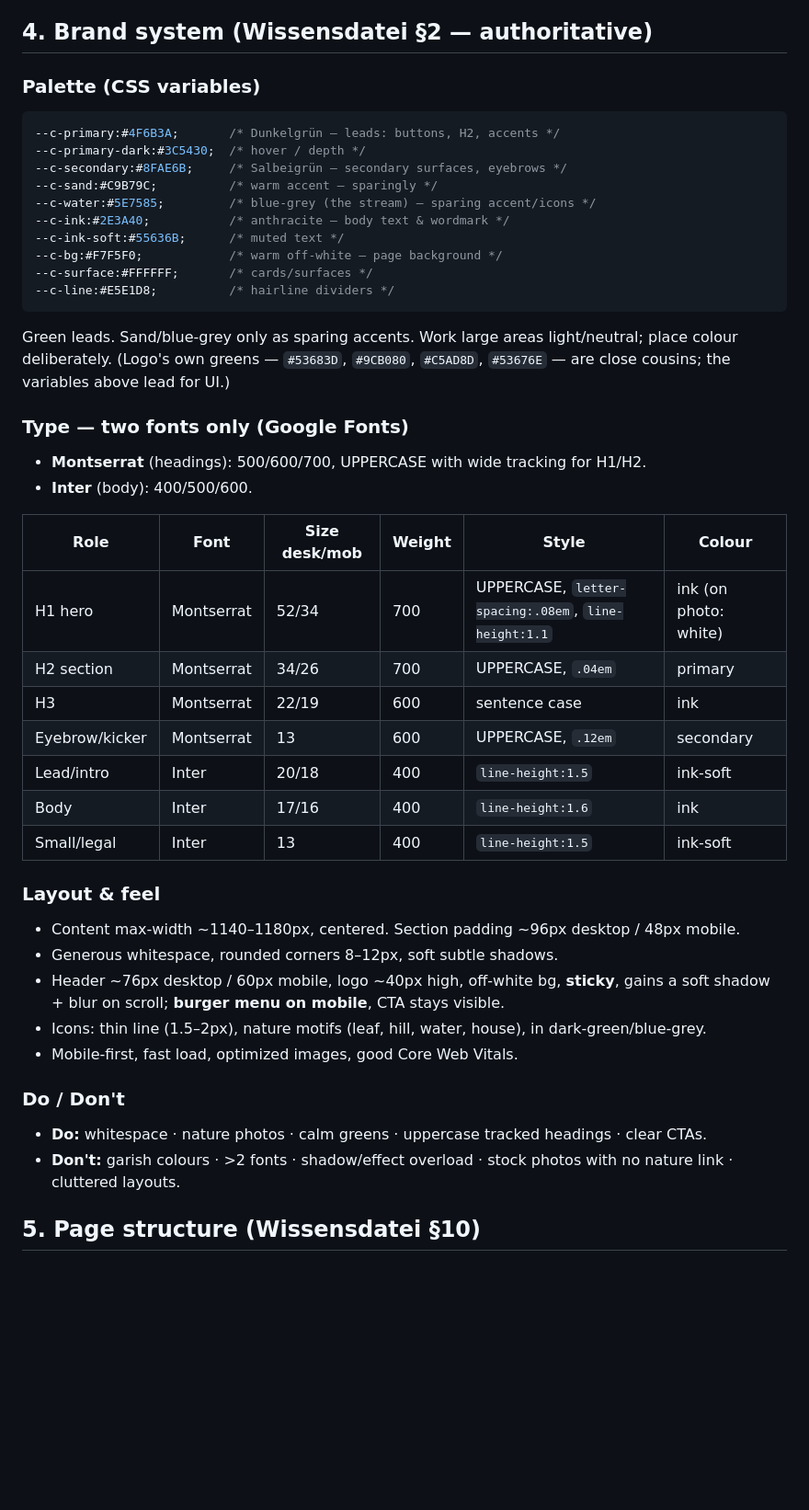
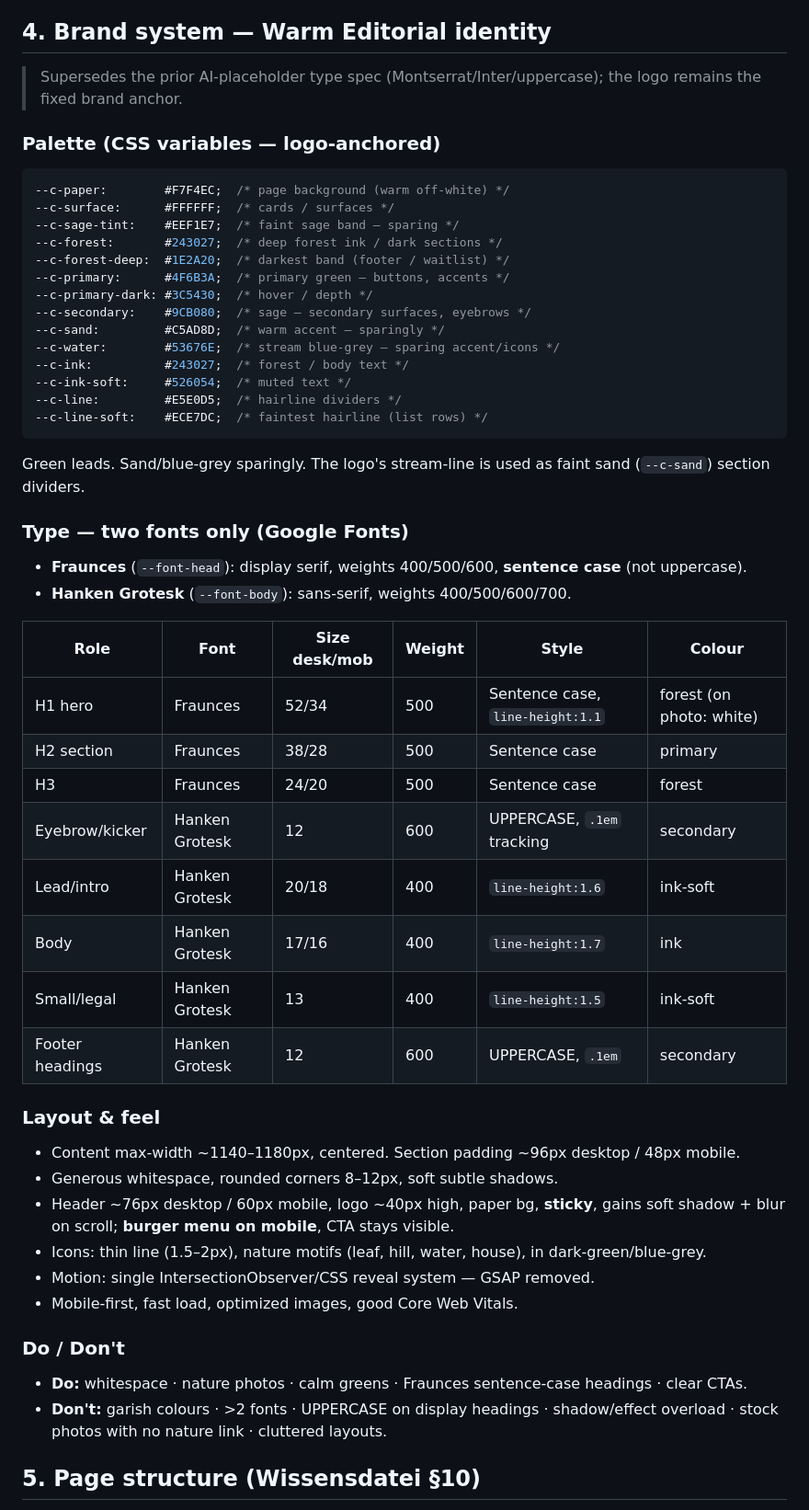
Before and after one commit to alistoicakovacs/annatal-quartier, a Markdown page: CLAUDE.md, the part around the change. Shown at 92% size. Drawn GitHub-style; blank space fills up the shorter version.

Commit message:
docs: update CLAUDE.md brand system to Warm Editorial identity
Replace §4 palette + type tables to record the Warm Editorial identity:
- Fonts: Fraunces (display, sentence case) + Hanken Grotesk (body)
- Full logo-anchored palette including forest-deep, sage-tint, line-soft
- Headings: sentence case (not uppercase); only eyebrow/footer labels uppercase
- Notes GSAP removed, IntersectionObserver/CSS reveal used instead
- Adds supersedes note: prior AI-placeholder Montserrat/Inter spec retired

Sections 1-3 and 5-13 are untouched.

Co-Authored-By: Claude Sonnet 4.6 <noreply@anthropic.com>

````diff
--- a/CLAUDE.md
+++ b/CLAUDE.md
@@ -34,49 +34,55 @@ imported design or memory.
 - **Form:** front-end demo only for now — validation + "Danke, Warteliste" success state + DSGVO consent checkboxes + honeypot. A clearly-marked hook (`// TODO: backend`) marks where a real backend (Formspree/Netlify/own endpoint w/ double-opt-in) plugs in. No live submissions yet.
 - **Imagery:** curated Unsplash nature photography, hotlinked with optimized params, `loading="lazy"`, descriptive German alt-text. Swap for real Strausberg/Annatal photos later.
 
-## 4. Brand system (Wissensdatei §2 — authoritative)
+## 4. Brand system — Warm Editorial identity
 
-### Palette (CSS variables)
+> Supersedes the prior AI-placeholder type spec (Montserrat/Inter/uppercase); the logo remains the fixed brand anchor.
+
+### Palette (CSS variables — logo-anchored)
 ```css
---c-primary:#4F6B3A;       /* Dunkelgrün — leads: buttons, H2, accents */
---c-primary-dark:#3C5430;  /* hover / depth */
---c-secondary:#8FAE6B;     /* Salbeigrün — secondary surfaces, eyebrows */
---c-sand:#C9B79C;          /* warm accent — sparingly */
---c-water:#5E7585;         /* blue-grey (the stream) — sparing accent/icons */
---c-ink:#2E3A40;           /* anthracite — body text & wordmark */
---c-ink-soft:#55636B;      /* muted text */
---c-bg:#F7F5F0;            /* warm off-white — page background */
---c-surface:#FFFFFF;       /* cards/surfaces */
---c-line:#E5E1D8;          /* hairline dividers */
+--c-paper:        #F7F4EC;  /* page background (warm off-white) */
+--c-surface:      #FFFFFF;  /* cards / surfaces */
+--c-sage-tint:    #EEF1E7;  /* faint sage band — sparing */
+--c-forest:       #243027;  /* deep forest ink / dark sections */
+--c-forest-deep:  #1E2A20;  /* darkest band (footer / waitlist) */
+--c-primary:      #4F6B3A;  /* primary green — buttons, accents */
+--c-primary-dark: #3C5430;  /* hover / depth */
+--c-secondary:    #9CB080;  /* sage — secondary surfaces, eyebrows */
+--c-sand:         #C5AD8D;  /* warm accent — sparingly */
+--c-water:        #53676E;  /* stream blue-grey — sparing accent/icons */
+--c-ink:          #243027;  /* forest / body text */
+--c-ink-soft:     #526054;  /* muted text */
+--c-line:         #E5E0D5;  /* hairline dividers */
+--c-line-soft:    #ECE7DC;  /* faintest hairline (list rows) */
 ```
-Green leads. Sand/blue-grey only as sparing accents. Work large areas light/neutral;
-place colour deliberately. (Logo's own greens — `#53683D`, `#9CB080`, `#C5AD8D`,
-`#53676E` — are close cousins; the variables above lead for UI.)
+Green leads. Sand/blue-grey sparingly. The logo's stream-line is used as faint sand (`--c-sand`) section dividers.
 
 ### Type — two fonts only (Google Fonts)
-- **Montserrat** (headings): 500/600/700, UPPERCASE with wide tracking for H1/H2.
-- **Inter** (body): 400/500/600.
+- **Fraunces** (`--font-head`): display serif, weights 400/500/600, **sentence case** (not uppercase).
+- **Hanken Grotesk** (`--font-body`): sans-serif, weights 400/500/600/700.
 
 | Role | Font | Size desk/mob | Weight | Style | Colour |
 |------|------|---------------|--------|-------|--------|
-| H1 hero | Montserrat | 52/34 | 700 | UPPERCASE, `letter-spacing:.08em`, `line-height:1.1` | ink (on photo: white) |
-| H2 section | Montserrat | 34/26 | 700 | UPPERCASE, `.04em` | primary |
-| H3 | Montserrat | 22/19 | 600 | sentence case | ink |
-| Eyebrow/kicker | Montserrat | 13 | 600 | UPPERCASE, `.12em` | secondary |
-| Lead/intro | Inter | 20/18 | 400 | `line-height:1.5` | ink-soft |
-| Body | Inter | 17/16 | 400 | `line-height:1.6` | ink |
-| Small/legal | Inter | 13 | 400 | `line-height:1.5` | ink-soft |
+| H1 hero | Fraunces | 52/34 | 500 | Sentence case, `line-height:1.1` | forest (on photo: white) |
+| H2 section | Fraunces | 38/28 | 500 | Sentence case | primary |
+| H3 | Fraunces | 24/20 | 500 | Sentence case | forest |
+| Eyebrow/kicker | Hanken Grotesk | 12 | 600 | UPPERCASE, `.1em` tracking | secondary |
+| Lead/intro | Hanken Grotesk | 20/18 | 400 | `line-height:1.6` | ink-soft |
+| Body | Hanken Grotesk | 17/16 | 400 | `line-height:1.7` | ink |
+| Small/legal | Hanken Grotesk | 13 | 400 | `line-height:1.5` | ink-soft |
+| Footer headings | Hanken Grotesk | 12 | 600 | UPPERCASE, `.1em` | secondary |
 
 ### Layout & feel
 - Content max-width ~1140–1180px, centered. Section padding ~96px desktop / 48px mobile.
 - Generous whitespace, rounded corners 8–12px, soft subtle shadows.
-- Header ~76px desktop / 60px mobile, logo ~40px high, off-white bg, **sticky**, gains a soft shadow + blur on scroll; **burger menu on mobile**, CTA stays visible.
+- Header ~76px desktop / 60px mobile, logo ~40px high, paper bg, **sticky**, gains soft shadow + blur on scroll; **burger menu on mobile**, CTA stays visible.
 - Icons: thin line (1.5–2px), nature motifs (leaf, hill, water, house), in dark-green/blue-grey.
+- Motion: single IntersectionObserver/CSS reveal system — GSAP removed.
 - Mobile-first, fast load, optimized images, good Core Web Vitals.
 
 ### Do / Don't
-- **Do:** whitespace · nature photos · calm greens · uppercase tracked headings · clear CTAs.
-- **Don't:** garish colours · >2 fonts · shadow/effect overload · stock photos with no nature link · cluttered layouts.
+- **Do:** whitespace · nature photos · calm greens · Fraunces sentence-case headings · clear CTAs.
+- **Don't:** garish colours · >2 fonts · UPPERCASE on display headings · shadow/effect overload · stock photos with no nature link · cluttered layouts.
 
 ## 5. Page structure (Wissensdatei §10)
 
````
